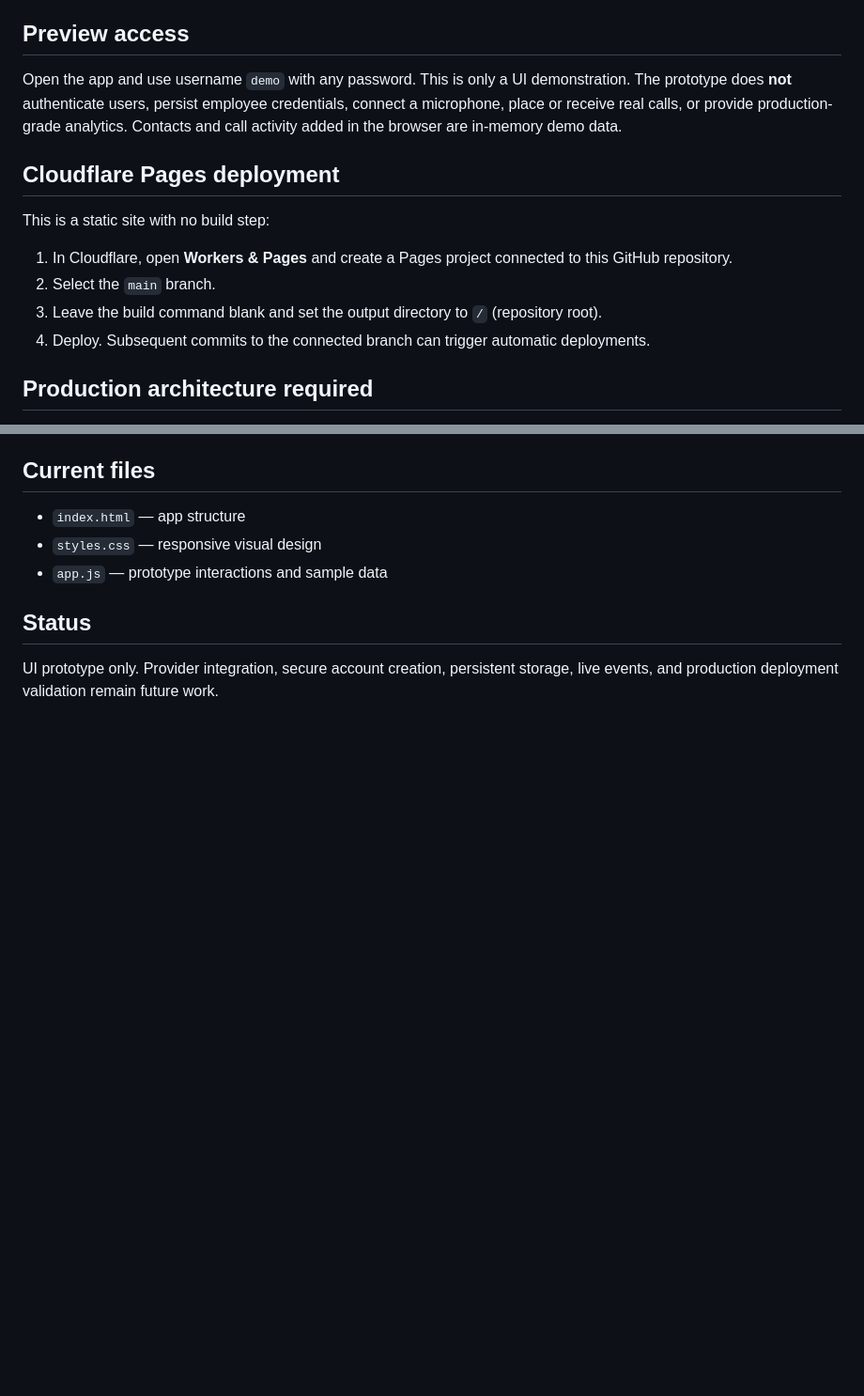
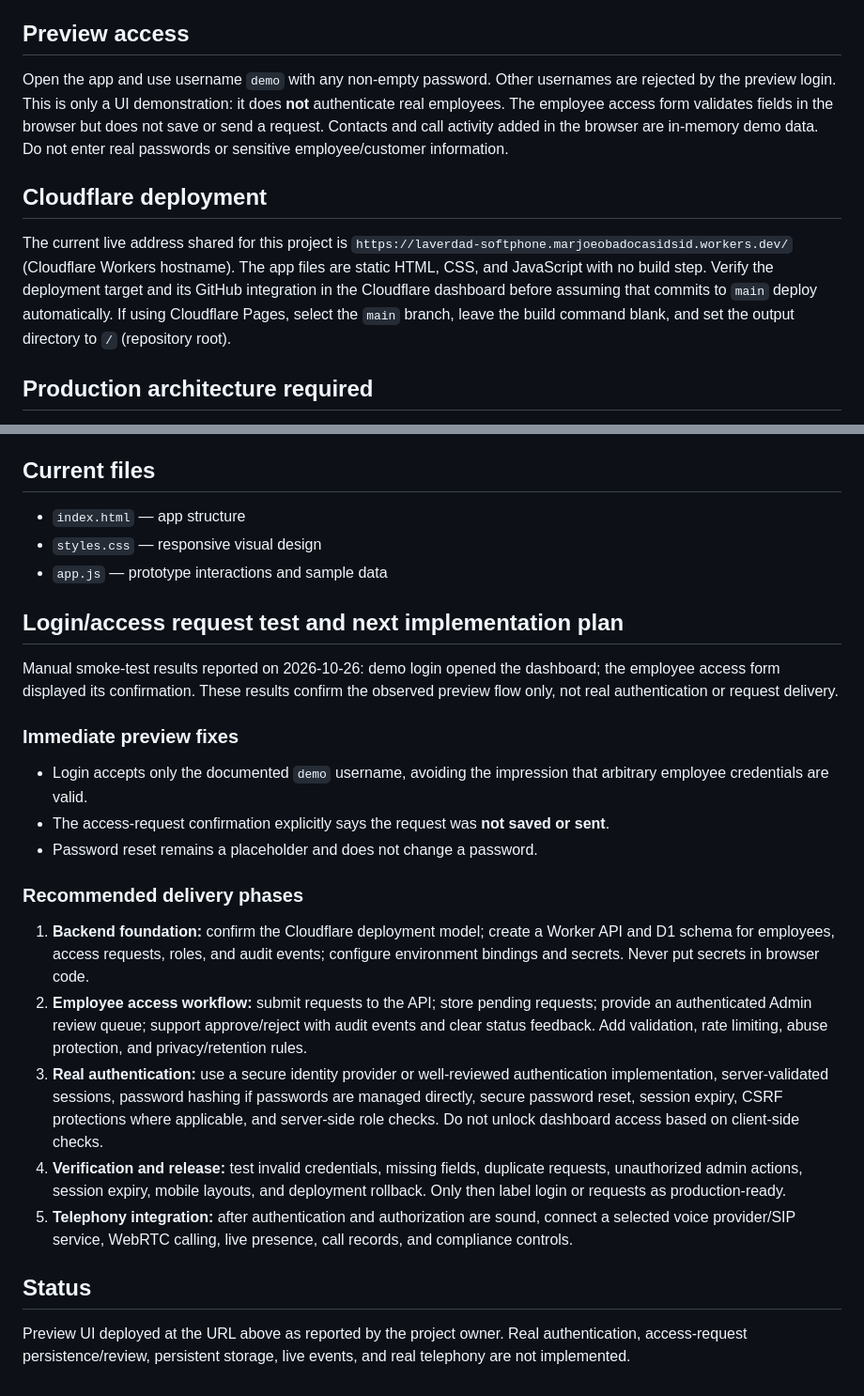
Before and after one commit to marjoeobadocasidsid/LaVerdad-Softphone, a Markdown page: README.md, 2 parts joined by grey strips. Shown at 94% size. Rendered like a GitHub page; blank space fills up the shorter version.

Commit message:
Document login smoke tests and secure access workflow roadmap

```diff
--- a/README.md
+++ b/README.md
@@ -13,15 +13,11 @@ A blue-themed, web-based contact-center workspace prototype for teams handling i
 
 ## Preview access
 
-Open the app and use username `demo` with any password. This is only a UI demonstration. The prototype does **not** authenticate users, persist employee credentials, connect a microphone, place or receive real calls, or provide production-grade analytics. Contacts and call activity added in the browser are in-memory demo data.
+Open the app and use username `demo` with any non-empty password. Other usernames are rejected by the preview login. This is only a UI demonstration: it does **not** authenticate real employees. The employee access form validates fields in the browser but does not save or send a request. Contacts and call activity added in the browser are in-memory demo data. Do not enter real passwords or sensitive employee/customer information.
 
-## Cloudflare Pages deployment
+## Cloudflare deployment
 
-This is a static site with no build step:
-1. In Cloudflare, open **Workers & Pages** and create a Pages project connected to this GitHub repository.
-2. Select the `main` branch.
-3. Leave the build command blank and set the output directory to `/` (repository root).
-4. Deploy. Subsequent commits to the connected branch can trigger automatic deployments.
+The current live address shared for this project is `https://laverdad-softphone.marjoeobadocasidsid.workers.dev/` (Cloudflare Workers hostname). The app files are static HTML, CSS, and JavaScript with no build step. Verify the deployment target and its GitHub integration in the Cloudflare dashboard before assuming that commits to `main` deploy automatically. If using Cloudflare Pages, select the `main` branch, leave the build command blank, and set the output directory to `/` (repository root).
 
 ## Production architecture required
 
@@ -40,6 +36,24 @@ Real inbound/outbound calling and employee accounts require backend services; do
 - `styles.css` — responsive visual design
 - `app.js` — prototype interactions and sample data
 
+## Login/access request test and next implementation plan
+
+Manual smoke-test results reported on 2026-10-26: demo login opened the dashboard; the employee access form displayed its confirmation. These results confirm the observed preview flow only, not real authentication or request delivery.
+
+### Immediate preview fixes
+
+- Login accepts only the documented `demo` username, avoiding the impression that arbitrary employee credentials are valid.
+- The access-request confirmation explicitly says the request was **not saved or sent**.
+- Password reset remains a placeholder and does not change a password.
+
+### Recommended delivery phases
+
+1. **Backend foundation:** confirm the Cloudflare deployment model; create a Worker API and D1 schema for employees, access requests, roles, and audit events; configure environment bindings and secrets. Never put secrets in browser code.
+2. **Employee access workflow:** submit requests to the API; store pending requests; provide an authenticated Admin review queue; support approve/reject with audit events and clear status feedback. Add validation, rate limiting, abuse protection, and privacy/retention rules.
+3. **Real authentication:** use a secure identity provider or well-reviewed authentication implementation, server-validated sessions, password hashing if passwords are managed directly, secure password reset, session expiry, CSRF protections where applicable, and server-side role checks. Do not unlock dashboard access based on client-side checks.
+4. **Verification and release:** test invalid credentials, missing fields, duplicate requests, unauthorized admin actions, session expiry, mobile layouts, and deployment rollback. Only then label login or requests as production-ready.
+5. **Telephony integration:** after authentication and authorization are sound, connect a selected voice provider/SIP service, WebRTC calling, live presence, call records, and compliance controls.
+
 ## Status
 
-UI prototype only. Provider integration, secure account creation, persistent storage, live events, and production deployment validation remain future work.
+Preview UI deployed at the URL above as reported by the project owner. Real authentication, access-request persistence/review, persistent storage, live events, and real telephony are not implemented.
```
